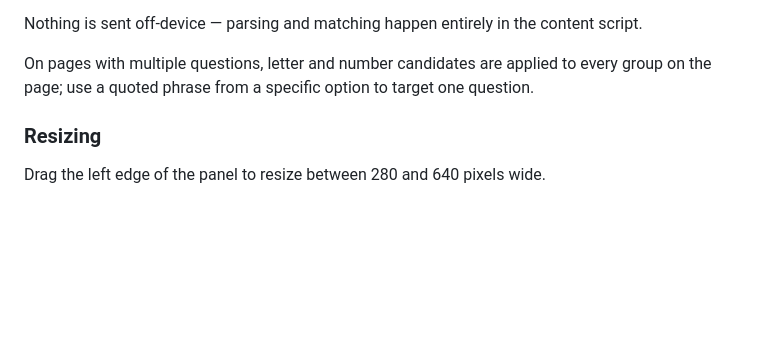
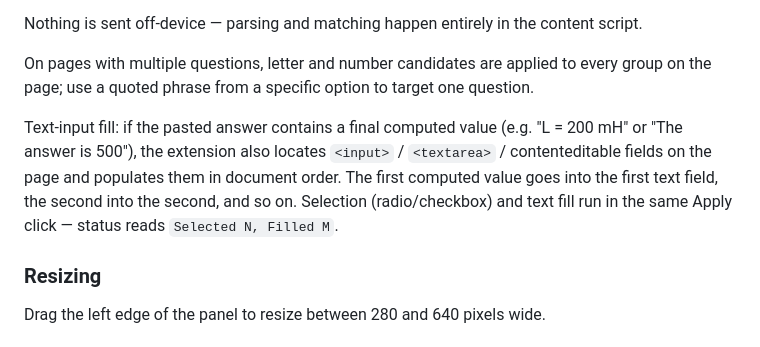
Before and after one commit to CarlosA49/copy-and-paste-bypasser, a Markdown page: README.md, the part around the change. Rendered like a GitHub page; blank space fills up the shorter version.

Commit message:
docs: describe text-input fill in 'Answering for you'
Co-Authored-By: Claude Opus 4.7 (1M context) <noreply@anthropic.com>

```diff
--- a/README.md
+++ b/README.md
@@ -75,6 +75,8 @@ Nothing is sent off-device — parsing and matching happen entirely in the conte
 
 On pages with multiple questions, letter and number candidates are applied to every group on the page; use a quoted phrase from a specific option to target one question.
 
+Text-input fill: if the pasted answer contains a final computed value (e.g. "L = 200 mH" or "The answer is 500"), the extension also locates `<input>` / `<textarea>` / contenteditable fields on the page and populates them in document order. The first computed value goes into the first text field, the second into the second, and so on. Selection (radio/checkbox) and text fill run in the same Apply click — status reads `Selected N, Filled M`.
+
 ### Resizing
 
 Drag the left edge of the panel to resize between 280 and 640 pixels wide.
```
